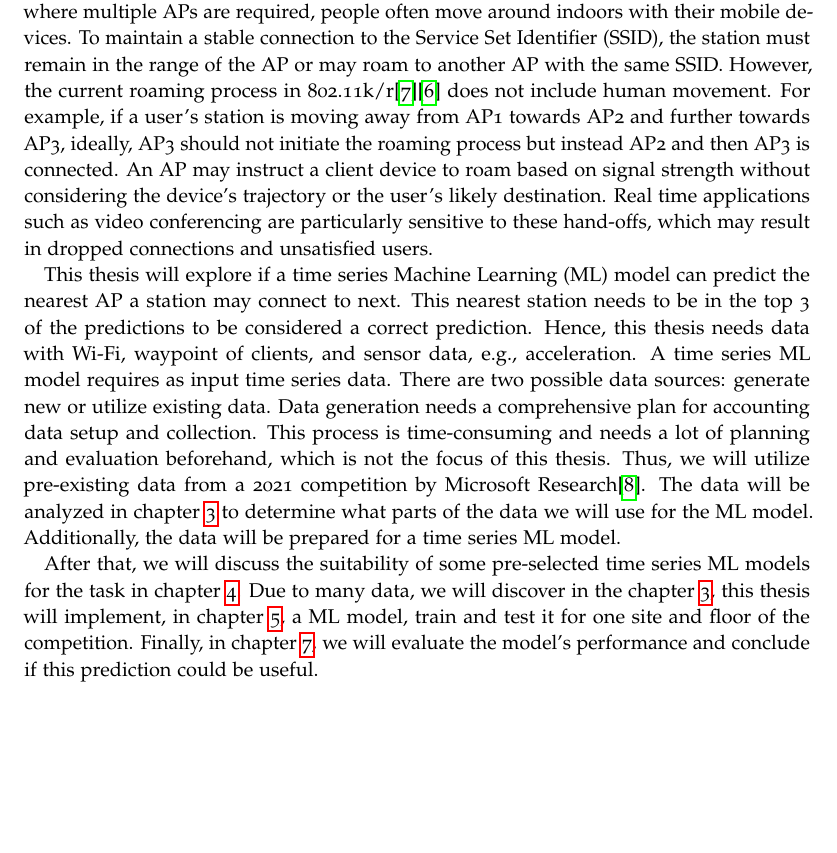
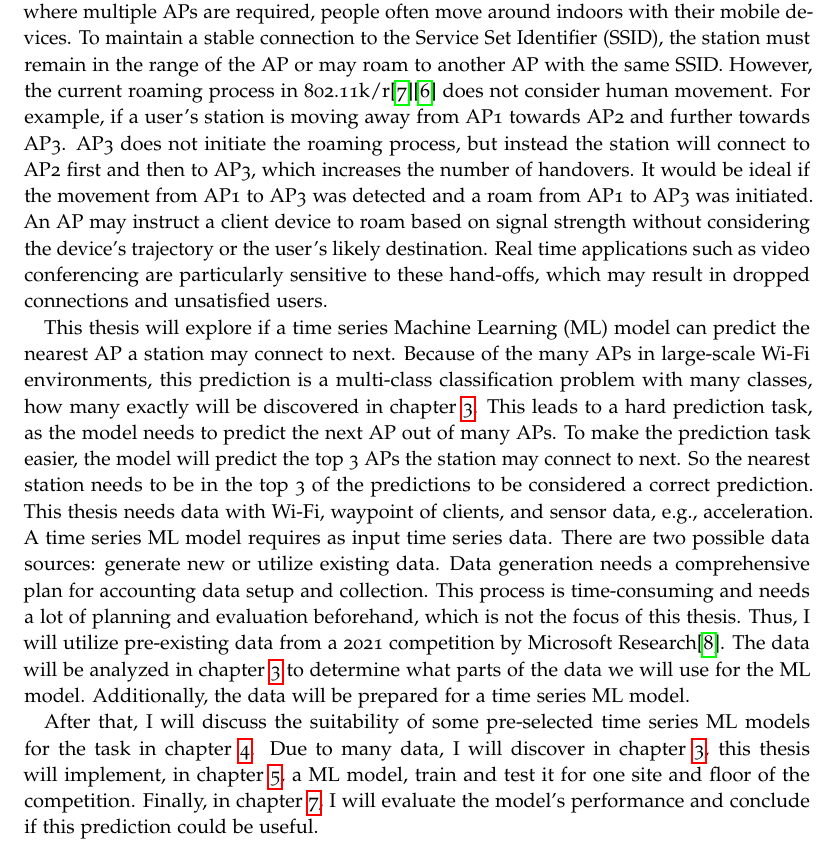
Before and after one commit to linaScience/ba, a LaTeX thesis (thesis.tex, which reads content/abstract_eng.tex, content/introduction.tex): part of page 7 of 37, cut so that both start at the same text, the shorter picture padded with empty space. The pictures show the PDF file thesis.pdf that the author committed with the source.

Commit message:
minor adjustments in intro and abstract

```diff
--- a/content/abstract_eng.tex
+++ b/content/abstract_eng.tex
@@ -11,3 +10,4 @@
+    \item the chosen machine learning model is \ac{lstm} and is trained on real-world data from a dataset of a competition by Microsoft Research %TODO WHY lstm?
     \item the dataset analysis showed that interpolation is necessary to ensure that \ac{wifi} and waypoint data together are used in the prediction
     \item many \acp{ap} are deployed in the buildings of the dataset, which makes the prediction task hard
     \item one building and one floor were chosen to be the dataset for this thesis
--- a/content/introduction.tex
+++ b/content/introduction.tex
@@ -2,22 +2,24 @@
 
 In large-scale \ac{wifi} environments such as office buildings, shopping malls, and airports, where multiple \acp{ap} are required, people often move around indoors with their mobile devices.
 To maintain a stable connection to the \ac{ssid}, the station must remain in the range of the \ac{ap} or may roam to another \ac{ap} with the same \ac{ssid}.
-However, the current roaming process in 802.11k/r\cite{802.11k}\cite{802.11r} does not include human movement.
-For example, if a user's station is moving away from \ac{ap}1 towards \ac{ap}2 and further towards \ac{ap}3, ideally, \ac{ap}3 should not initiate the roaming process but instead \ac{ap}2 and then \ac{ap}3 is connected.
+However, the current roaming process in 802.11k/r\cite{802.11k}\cite{802.11r} does not consider human movement.
+For example, if a user's station is moving away from \ac{ap}1 towards \ac{ap}2 and further towards \ac{ap}3.
+\ac{ap}3 does not initiate the roaming process, but instead the station will connect to \ac{ap}2 first and then to \ac{ap}3, which increases the number of handovers.
+It would be ideal if the movement from \ac{ap}1 to \ac{ap}3 was detected and a roam from \ac{ap}1 to \ac{ap}3 was initiated.
 An \ac{ap} may instruct a client device to roam based on signal strength without considering the device's trajectory or the user's likely destination.
 Real time applications such as video conferencing are particularly sensitive to these hand-offs, which may result in dropped connections and unsatisfied users.
 
 This thesis will explore if a time series \ac{ml} model can predict the nearest \ac{ap} a station may connect to next.
-This nearest station needs to be in the top 3 of the predictions to be considered a correct prediction.
-Hence, this thesis needs data with \ac{wifi}, waypoint of clients, and sensor data, e.g., acceleration.
+Because of the many \acp{ap} in large-scale \ac{wifi} environments, this prediction is a multi-class classification problem with many classes, how many exactly will be discovered in \cref{sec:data-ana}.
+This leads to a hard prediction task, as the model needs to predict the next \ac{ap} out of many \acp{ap}.
+To make the prediction task easier, the model will predict the top 3 \acp{ap} the station may connect to next.
+So the nearest station needs to be in the top 3 of the predictions to be considered a correct prediction.
+This thesis needs data with \ac{wifi}, waypoint of clients, and sensor data, e.g., acceleration.
 A time series \ac{ml} model requires as input time series data.
 There are two possible data sources: generate new or utilize existing data.
 Data generation needs a comprehensive plan for accounting data setup and collection.
 This process is time-consuming and needs a lot of planning and evaluation beforehand, which is not the focus of this thesis.
-Thus, we will utilize pre-existing data from a 2021 competition by Microsoft Research\cite{IndoorLocationNavigation}.
+Thus, I will utilize pre-existing data from a 2021 competition by Microsoft Research\cite{IndoorLocationNavigation}.
 The data will be analyzed in \cref{sec:data-ana} to determine what parts of the data we will use for the \ac{ml} model.
 Additionally, the data will be prepared for a time series \ac{ml} model.
 
-After that, we will discuss the suitability of some pre-selected time series \ac{ml} models for the task in \cref{sec:discuss-ml}.
-Due to many data, we will discover in the \cref{sec:data-ana}, this thesis will implement, in \cref{sec:implementation}, a \ac{ml} model, train and test it for one site and floor of the competition.
-Finally, in \cref{sec:conclusion}, we will evaluate the model's performance and conclude if this prediction could be useful.
```
Also changed, not shown: content/background.tex (+1 -1 lines), thesis.pdf, content/abstract_eng.tex (3 more changed lines), content/introduction.tex (3 more changed lines).
